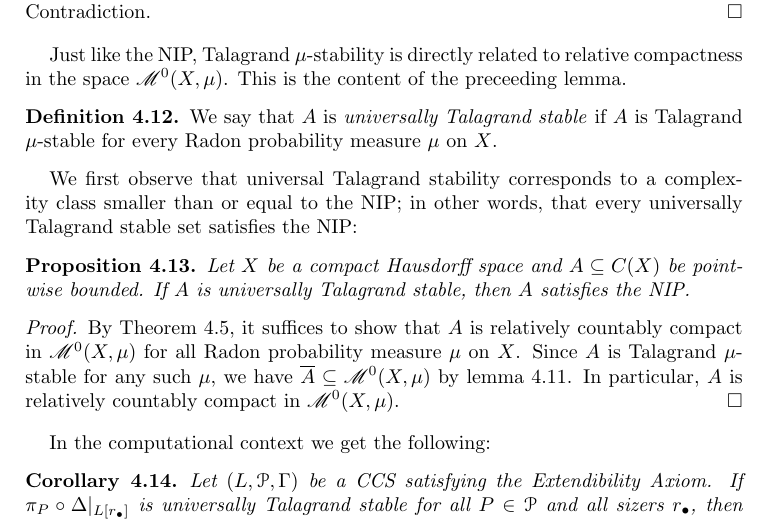
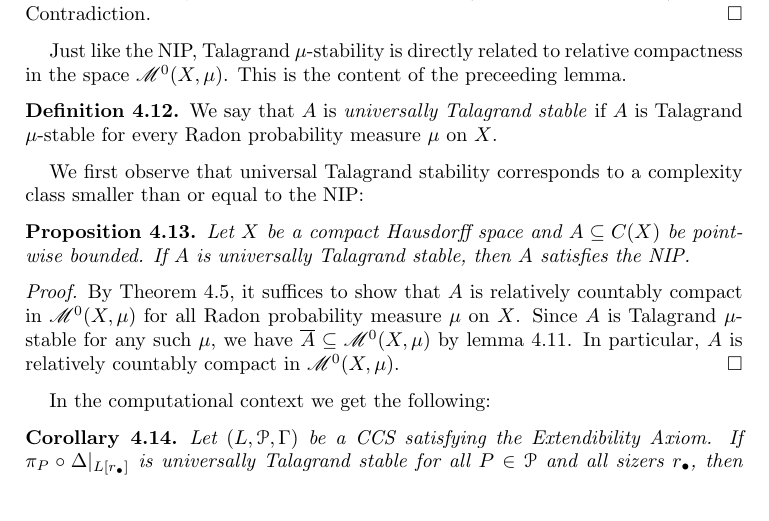
Before and after one commit to tonamatos/DeepComputationsNIP, a LaTeX paper (ComplexityViaTopology.tex): part of page 26 of 28, cut so that both start at the same text. Compiled offline with pdfLaTeX.

Commit message:
More minor rewordings in section 4

```diff
--- a/ComplexityViaTopology.tex
+++ b/ComplexityViaTopology.tex
@@ -1343,8 +1343,7 @@ This is the content of the preceeding lemma.
 We say that $A$ is \emph{universally Talagrand stable} if $A$ is Talagrand $\mu$-stable for every Radon probability measure $\mu$ on $X$.
 \end{defn}
 
-We first observe that universal Talagrand stability corresponds to a complexity class smaller than or equal to the NIP;
-in other words, that every universally Talagrand stable set satisfies the NIP:
+We first observe that universal Talagrand stability corresponds to a complexity class smaller than or equal to the NIP:
 
 \begin{prop}\label{prop:Talagrand implies NIP}
     Let $X$ be a compact Hausdorff space and $A\subseteq C(X)$ be pointwise bounded.
```
